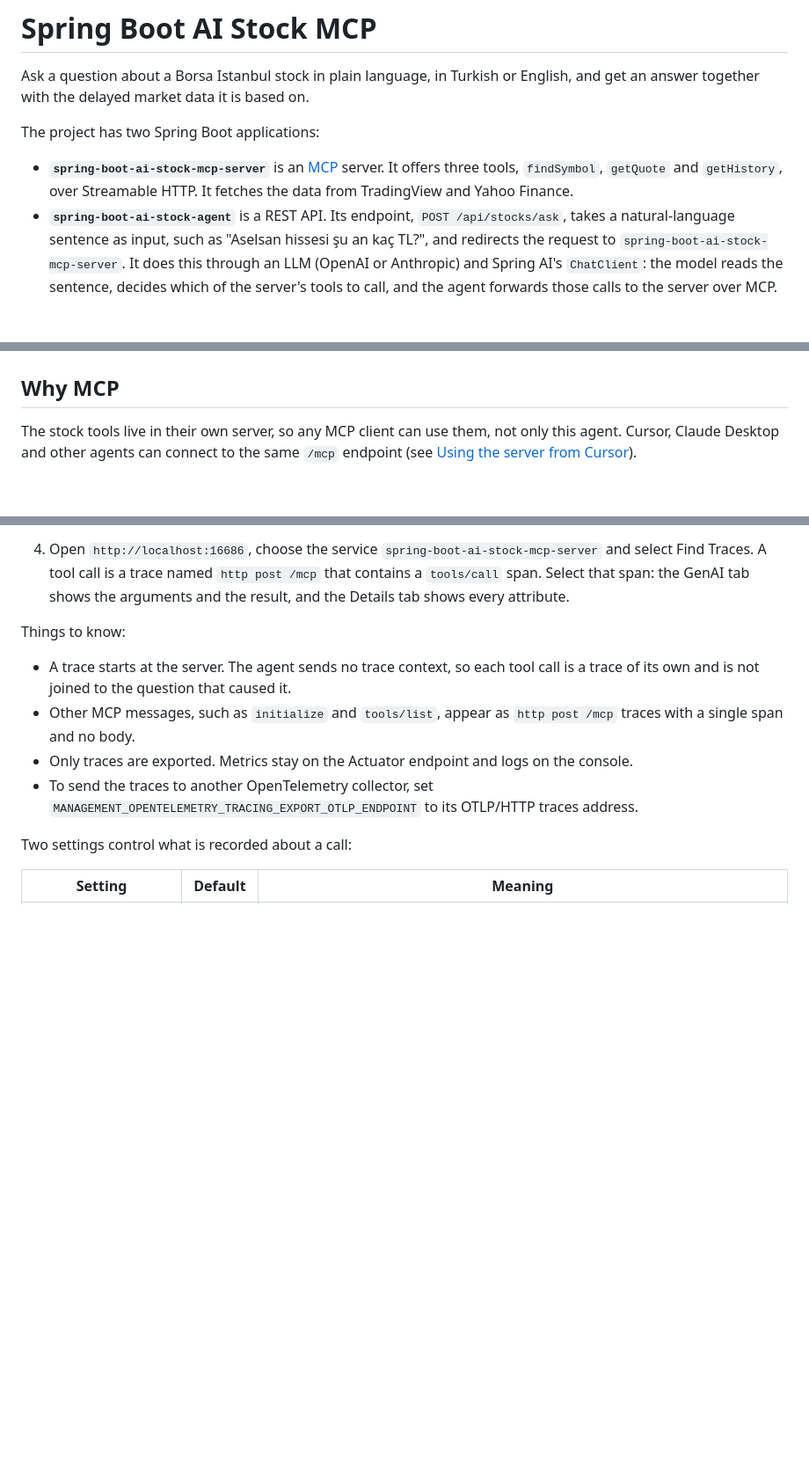
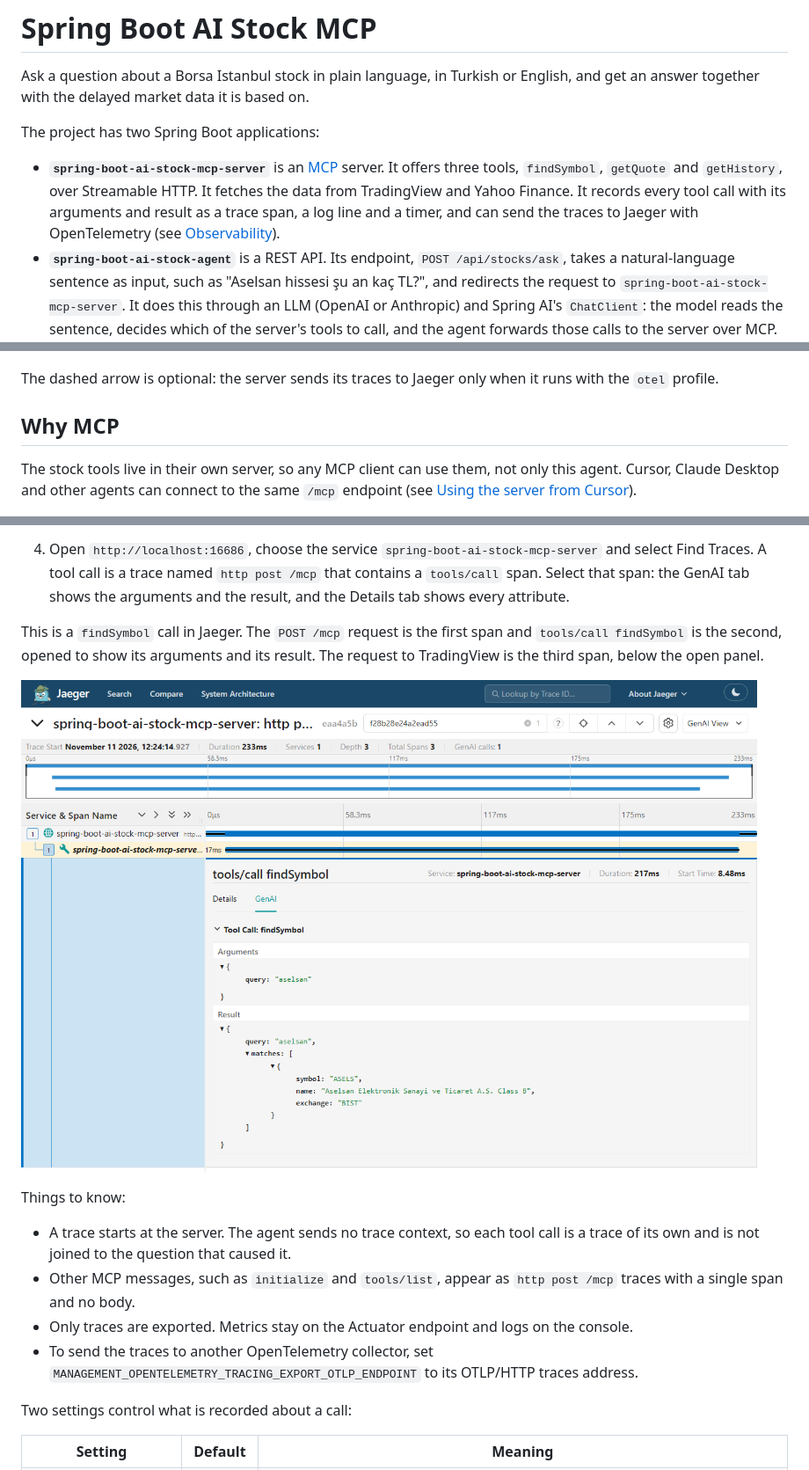
Before and after one commit to tufangorel/spring-boot-ai-stock-mcp, a Markdown page: README.md, 3 parts joined by grey strips. Shown at 88% size. Rendered like a GitHub page; pictures changed too: docs/jaeger-tool-call-trace.png (added); blank space fills up the shorter version.

````diff
--- a/README.md
+++ b/README.md
@@ -4,7 +4,7 @@ Ask a question about a Borsa Istanbul stock in plain language, in Turkish or Eng
 
 The project has two Spring Boot applications:
 
-- **`spring-boot-ai-stock-mcp-server`** is an [MCP](https://modelcontextprotocol.io) server. It offers three tools, `findSymbol`, `getQuote` and `getHistory`, over Streamable HTTP. It fetches the data from TradingView and Yahoo Finance.
+- **`spring-boot-ai-stock-mcp-server`** is an [MCP](https://modelcontextprotocol.io) server. It offers three tools, `findSymbol`, `getQuote` and `getHistory`, over Streamable HTTP. It fetches the data from TradingView and Yahoo Finance. It records every tool call with its arguments and result as a trace span, a log line and a timer, and can send the traces to Jaeger with OpenTelemetry (see [Observability](#observability)).
 - **`spring-boot-ai-stock-agent`** is a REST API. Its endpoint, `POST /api/stocks/ask`, takes a natural-language sentence as input, such as "Aselsan hissesi şu an kaç TL?", and redirects the request to `spring-boot-ai-stock-mcp-server`. It does this through an LLM (OpenAI or Anthropic) and Spring AI's `ChatClient`: the model reads the sentence, decides which of the server's tools to call, and the agent forwards those calls to the server over MCP. The model then writes the answer, and the API returns it together with the tool data as JSON.
 
 ```mermaid
@@ -27,4 +30,6 @@ flowchart LR
 ```
+
+The dashed arrow is optional: the server sends its traces to Jaeger only when it runs with the `otel` profile.
 
 ## Why MCP
 
@@ -223,6 +258,10 @@ The log line and the timer are always on. Spans leave the application only when
    On Windows, set it with `$env:SPRING_PROFILES_ACTIVE="otel"`.
 3. Call a tool, by asking the agent a question or from Cursor.
 4. Open `http://localhost:16686`, choose the service `spring-boot-ai-stock-mcp-server` and select Find Traces. A tool call is a trace named `http post /mcp` that contains a `tools/call` span. Select that span: the GenAI tab shows the arguments and the result, and the Details tab shows every attribute.
+
+This is a `findSymbol` call in Jaeger. The `POST /mcp` request is the first span and `tools/call findSymbol` is the second, opened to show its arguments and its result. The request to TradingView is the third span, below the open panel.
+
+![A findSymbol tool call in the Jaeger UI, with its arguments and result](docs/jaeger-tool-call-trace.png)
 
 Things to know:
 
````
Also changed, not shown: other parts of README.md (+34 -1 lines).
